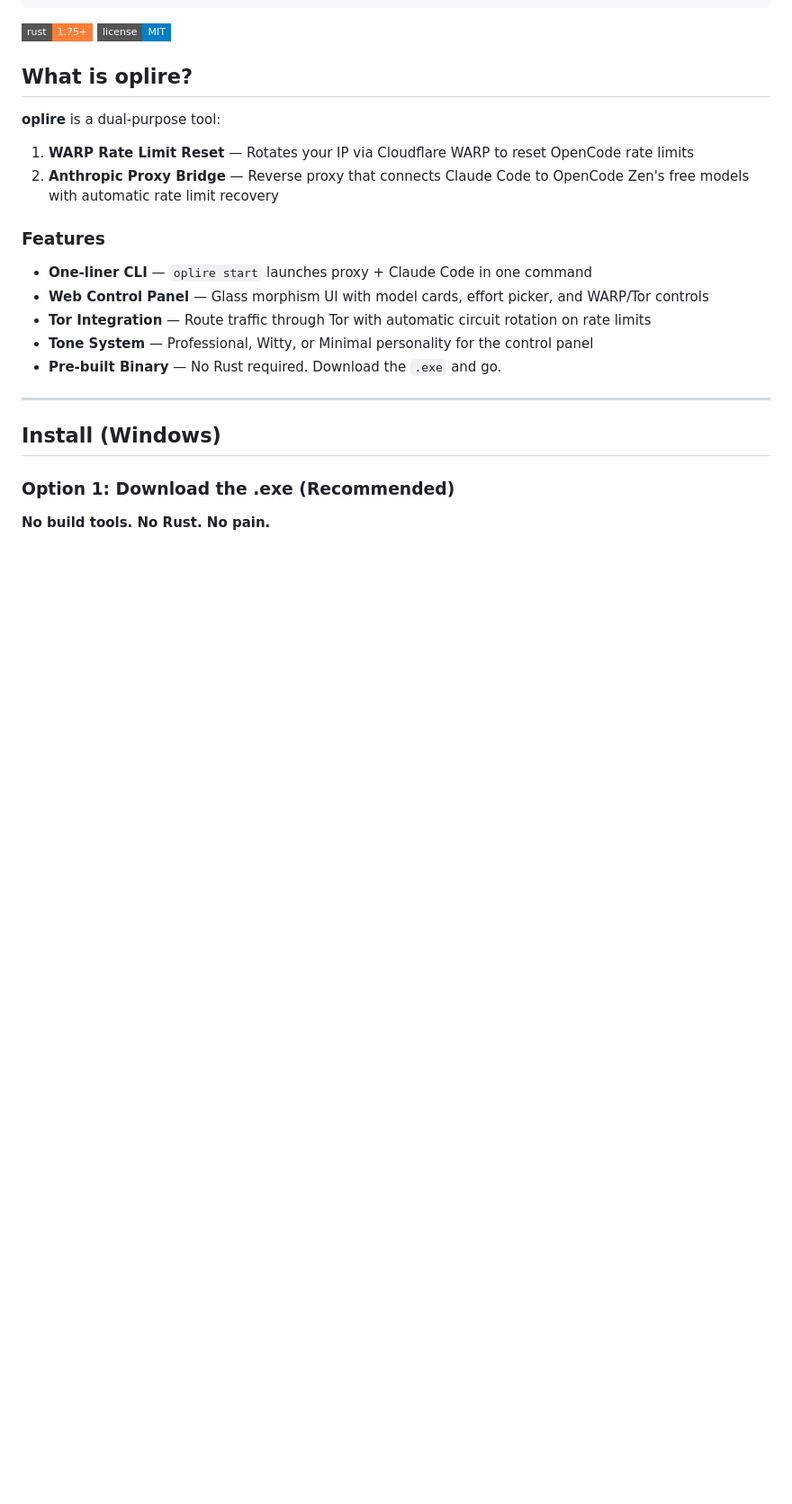
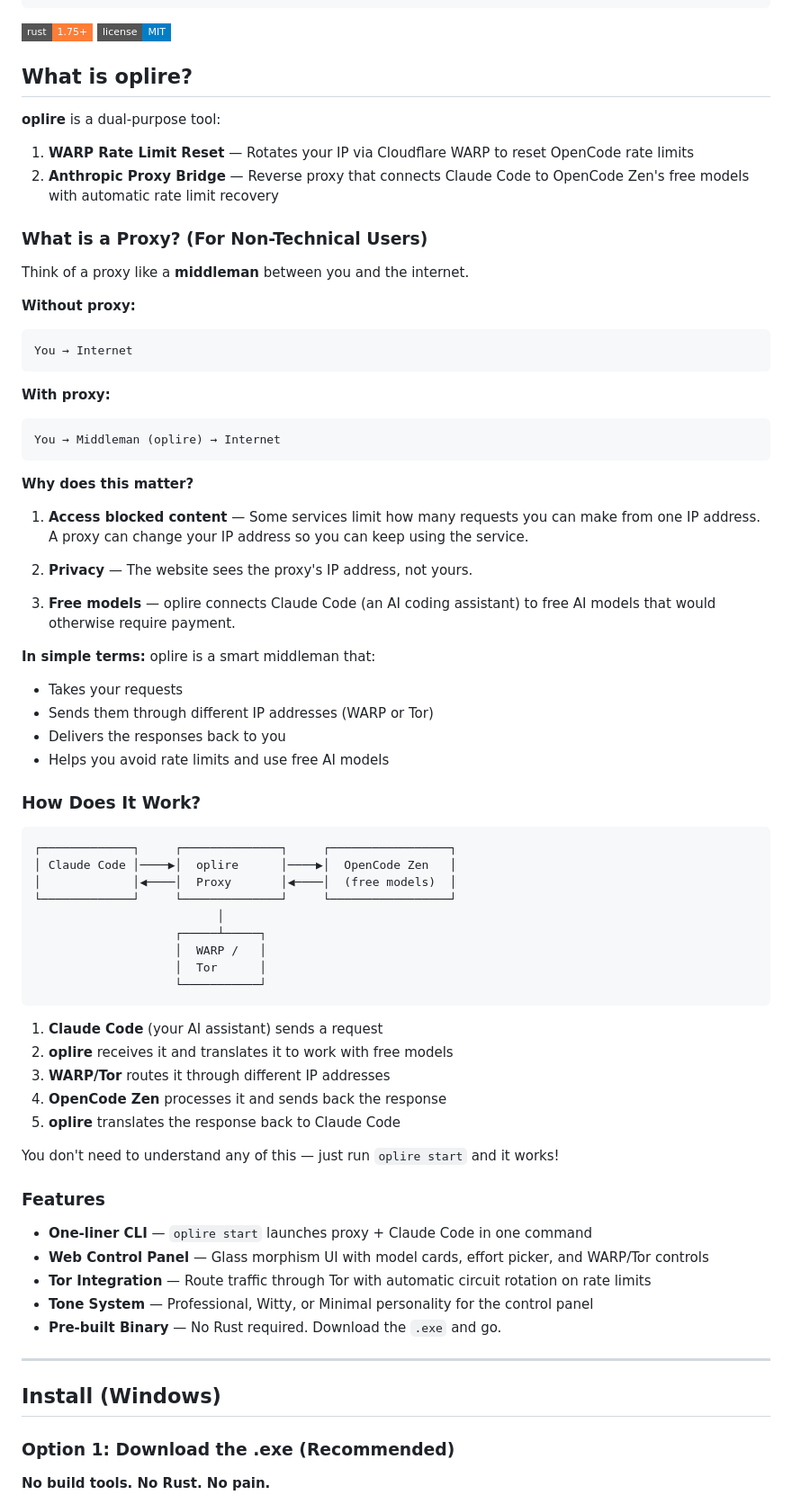
Before and after one commit to theyonecodes/oplire, a Markdown page: README.md, the part around the change. Shown at 90% size. GitHub-like rendering; badges without logos; blank space fills up the shorter version.

Commit message:
docs: add proxy explanation for non-technical users

````diff
--- a/README.md
+++ b/README.md
@@ -17,6 +17,56 @@ _|"""""|_| """ |_|"""""|_|"""""|_|"""""|_|"""""|
 
 1. **WARP Rate Limit Reset** — Rotates your IP via Cloudflare WARP to reset OpenCode rate limits
 2. **Anthropic Proxy Bridge** — Reverse proxy that connects Claude Code to OpenCode Zen's free models with automatic rate limit recovery
+
+### What is a Proxy? (For Non-Technical Users)
+
+Think of a proxy like a **middleman** between you and the internet.
+
+**Without proxy:**
+```
+You → Internet
+```
+
+**With proxy:**
+```
+You → Middleman (oplire) → Internet
+```
+
+**Why does this matter?**
+
+1. **Access blocked content** — Some services limit how many requests you can make from one IP address. A proxy can change your IP address so you can keep using the service.
+
+2. **Privacy** — The website sees the proxy's IP address, not yours.
+
+3. **Free models** — oplire connects Claude Code (an AI coding assistant) to free AI models that would otherwise require payment.
+
+**In simple terms:** oplire is a smart middleman that:
+- Takes your requests
+- Sends them through different IP addresses (WARP or Tor)
+- Delivers the responses back to you
+- Helps you avoid rate limits and use free AI models
+
+### How Does It Work?
+
+```
+┌─────────────┐     ┌──────────────┐     ┌─────────────────┐
+│ Claude Code │────▶│  oplire      │────▶│  OpenCode Zen   │
+│             │◀────│  Proxy       │◀────│  (free models)  │
+└─────────────┘     └──────────────┘     └─────────────────┘
+                          │
+                    ┌─────┴─────┐
+                    │  WARP /   │
+                    │  Tor      │
+                    └───────────┘
+```
+
+1. **Claude Code** (your AI assistant) sends a request
+2. **oplire** receives it and translates it to work with free models
+3. **WARP/Tor** routes it through different IP addresses
+4. **OpenCode Zen** processes it and sends back the response
+5. **oplire** translates the response back to Claude Code
+
+You don't need to understand any of this — just run `oplire start` and it works!
 
 ### Features
 
````
